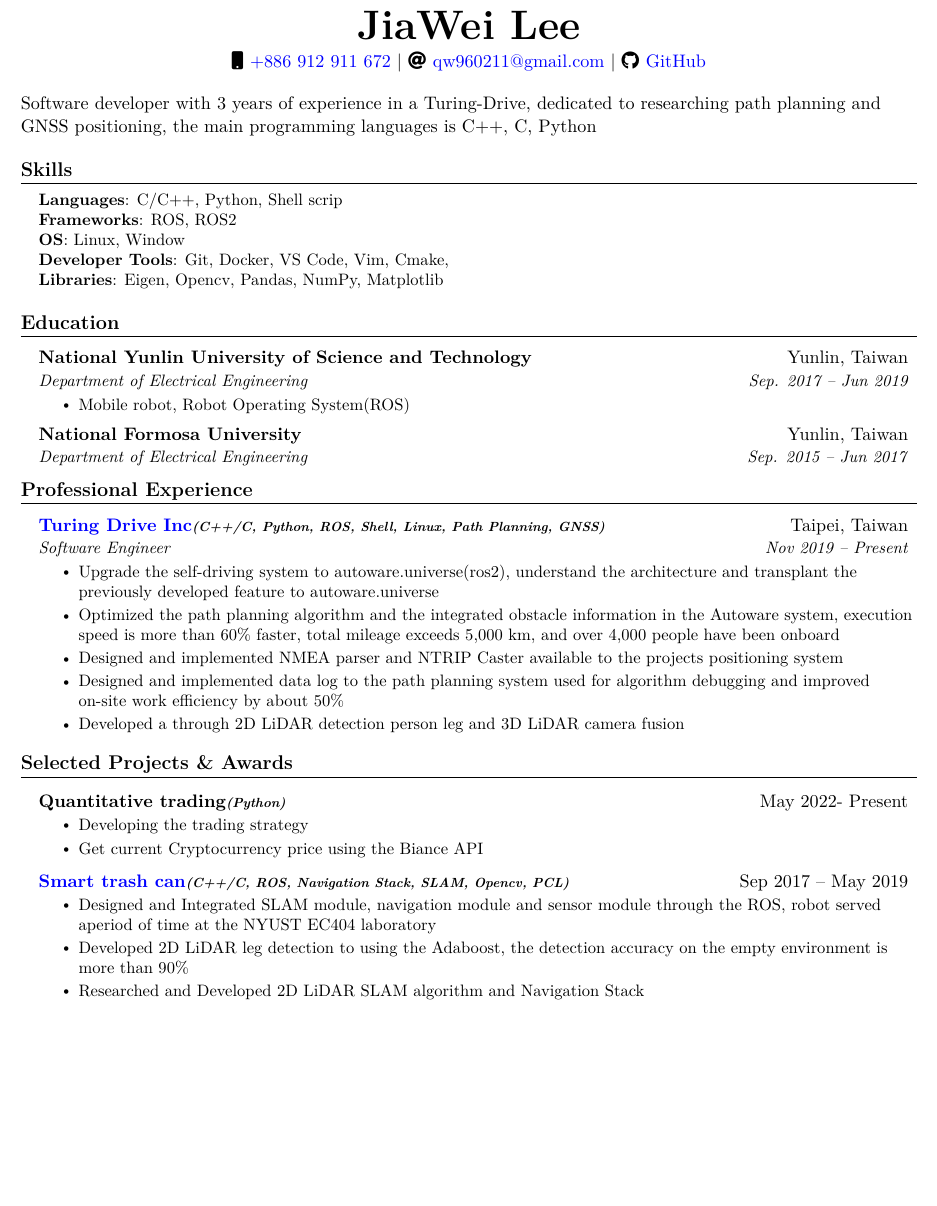
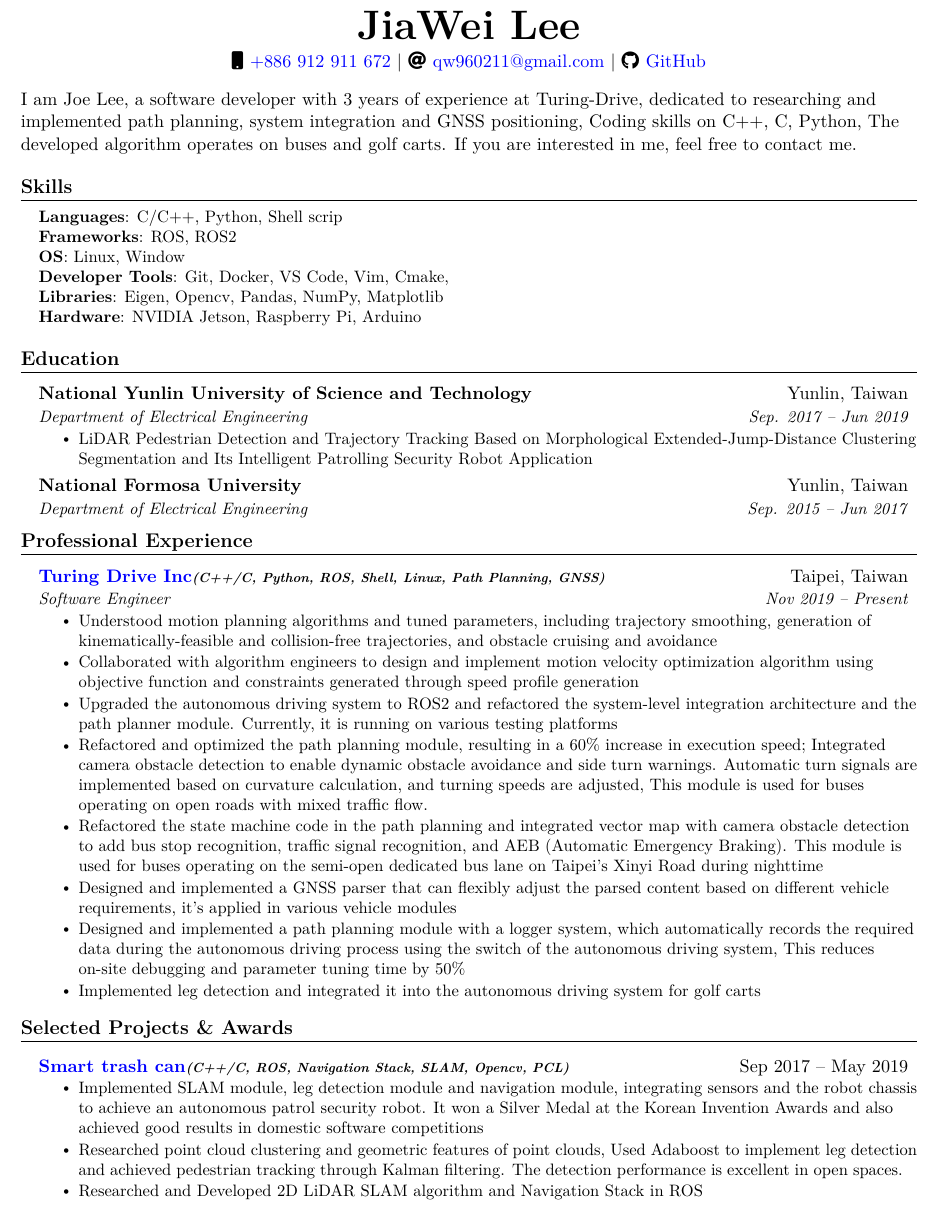
Before and after one commit to EC404/Curriculum-Vitae, a LaTeX CV (cv.tex): part of the page, cut so that both start at the same text, the shorter picture padded with empty space. Compiled offline with XeLaTeX.

Commit message:
add all information

```diff
--- a/cv.tex
+++ b/cv.tex
@@ -93,8 +93,7 @@
     \faGithub \hspace{.5pt} \href{https://github.com/EC404}{\color{blue}GitHub}
 \end{center}
 
-{Software developer with 3 years of experience in a Turing-Drive, dedicated to researching
-path planning and GNSS positioning, the main programming languages is C++, C, Python} \\
+{I am Joe Lee, a software developer with 3 years of experience at Turing-Drive, dedicated to researching and implemented path planning, system integration and GNSS positioning, Coding skills on C++, C, Python, The developed algorithm operates on buses and golf carts. If you are interested in me, feel free to contact me.} \\
 
 %-----------PROGRAMMING SKILLS-----------
 \section{\textbf{Skills}}
@@ -104,7 +103,8 @@ path planning and GNSS positioning, the main programming languages is C++, C, Py
      \textbf{Frameworks}{: ROS, ROS2} \\
      \textbf{OS}{: Linux, Window} \\
      \textbf{Developer Tools}{: Git, Docker, VS Code, Vim, Cmake, } \\
-     \textbf{Libraries}{: Eigen, Opencv, Pandas, NumPy, Matplotlib}
+     \textbf{Libraries}{: Eigen, Opencv, Pandas, NumPy, Matplotlib} \\
+     \textbf{Hardware}{: NVIDIA Jetson, Raspberry Pi, Arduino}
     }}
  \end{itemize}
 
@@ -113,10 +113,10 @@ path planning and GNSS positioning, the main programming languages is C++, C, Py
   \vspace{3pt}
   \resumeSubHeadingListStart
     \resumeSubheading
-      {National Yunlin University of Science and Technology}{Yunlin, Taiwan}
+      {National Yunlin University of  Science and Technology}{Yunlin, Taiwan}
       {Department of Electrical Engineering}{Sep. 2017 -- Jun 2019}
       \resumeItemListStart
-        \resumeItem{Mobile robot, Robot Operating System(ROS)}
+        \resumeItem{LiDAR Pedestrian Detection and Trajectory Tracking Based on Morphological Extended-Jump-Distance  Clustering Segmentation and Its Intelligent Patrolling  Security Robot Application}
       \resumeItemListEnd
     \resumeSubheading
       {National Formosa University}{Yunlin, Taiwan}
@@ -133,11 +133,15 @@ path planning and GNSS positioning, the main programming languages is C++, C, Py
       {\href{https://turing-drive.com/zh/home-zh/}{\color{blue}Turing Drive Inc}\emph{\scriptsize{(C++/C, Python, ROS, Shell, Linux, Path Planning, GNSS)}}}{Taipei, Taiwan}
       {Software Engineer}{Nov 2019 -- Present}
       \resumeItemListStart
-      \resumeItem{Upgrade the self-driving system to autoware.universe(ros2), understand the architecture and transplant the previously developed feature to autoware.universe}
-      \resumeItem{Optimized the path planning algorithm and the integrated obstacle information in the Autoware system, execution speed is more than 60\% faster, total mileage exceeds 5,000 km, and over 4,000 people have been onboard}
-      \resumeItem{Designed and implemented NMEA parser and NTRIP Caster available to the projects positioning system}
-      \resumeItem{Designed and implemented data log to the path planning system used for algorithm debugging and improved on-site work efficiency by about 50\%}
-      \resumeItem{Developed a through 2D LiDAR detection person leg and 3D LiDAR camera fusion}
+      \resumeItem{Understood motion planning algorithms and tuned parameters, including trajectory smoothing, generation of kinematically-feasible and collision-free trajectories, and obstacle cruising and avoidance}
+      \resumeItem{Collaborated with algorithm engineers to design and implement motion velocity optimization algorithm using objective function and constraints generated through speed profile generation}
+      \resumeItem{Upgraded the autonomous driving system to ROS2 and refactored the system-level integration architecture and the path planner module. Currently, it is running on various testing platforms}
+      \resumeItem{Refactored and optimized the path planning module, resulting in a 60\% increase in execution speed; Integrated camera obstacle detection to enable dynamic obstacle avoidance and side turn warnings. Automatic turn signals are implemented based on curvature calculation, and turning speeds are adjusted,  This module is used for buses operating on open roads with mixed traffic flow.}
+      \resumeItem{Refactored the state machine code in the path planning and integrated vector map with camera obstacle detection to add bus stop recognition, traffic signal recognition, and AEB (Automatic Emergency Braking). This module is used for buses operating on the semi-open dedicated bus lane on Taipei's Xinyi Road during nighttime}
+      \resumeItem{Designed and implemented a GNSS parser that can flexibly adjust the parsed content based on different vehicle requirements, it's applied in various vehicle modules}
+      \resumeItem{Designed and implemented a path planning module with a logger system, which automatically records the required data during the autonomous driving process using the switch of the autonomous driving system, This reduces on-site debugging and parameter tuning time by 50\%}
+      \resumeItem{Implemented leg detection and integrated it into the autonomous driving system for golf carts}
+      % \resumeItem{Implemented the fusion of camera and 3D LiDAR sensors to provide actual depth information that is not detected by the camera}
     \resumeItemListEnd
   \resumeSubHeadingListEnd
 
@@ -147,18 +151,11 @@ path planning and GNSS positioning, the main programming languages is C++, C, Py
     \resumeSubHeadingListStart
 
       \resumeProjectHeading
-        {Quantitative trading\emph{\scriptsize{(Python)}}}{May 2022- Present}
-        \resumeItemListStart
-          \resumeItem{Developing the trading strategy}
-          \resumeItem{Get current Cryptocurrency price using the Biance API}
-        \resumeItemListEnd
-
-      \resumeProjectHeading
         {\href{https://drive.google.com/file/d/1FCTHbe_6uXDAoiZOx13j0Z9KNvcpPl73/view?usp=sharing}{\color{blue}Smart trash can}\emph{\scriptsize{(C++/C, ROS, Navigation Stack, SLAM, Opencv, PCL)}}}{Sep 2017 -- May 2019}
           \resumeItemListStart
-            \resumeItem{Designed and Integrated SLAM module, navigation module and sensor module through the ROS, robot served aperiod of time at the NYUST EC404 laboratory}
-            \resumeItem{Developed 2D LiDAR leg detection to using the Adaboost, the detection accuracy on the empty environment is more than 90\%}
-            \resumeItem{Researched and Developed 2D LiDAR SLAM algorithm and Navigation Stack}
+            \resumeItem{Implemented SLAM module, leg detection module and navigation module, integrating sensors and the robot chassis to achieve an autonomous patrol security robot. It won a Silver Medal at the Korean Invention Awards and also achieved good results in domestic software competitions}
+            \resumeItem{Researched point cloud clustering and geometric features of point clouds, Used Adaboost to implement leg detection and achieved pedestrian tracking through Kalman filtering. The detection performance is excellent in open spaces.}
+            \resumeItem{Researched and Developed 2D LiDAR SLAM algorithm and Navigation Stack in ROS}
           \resumeItemListEnd
     \resumeSubHeadingListEnd
 
```
Also changed, not shown: cv.pdf, 1 other file.
